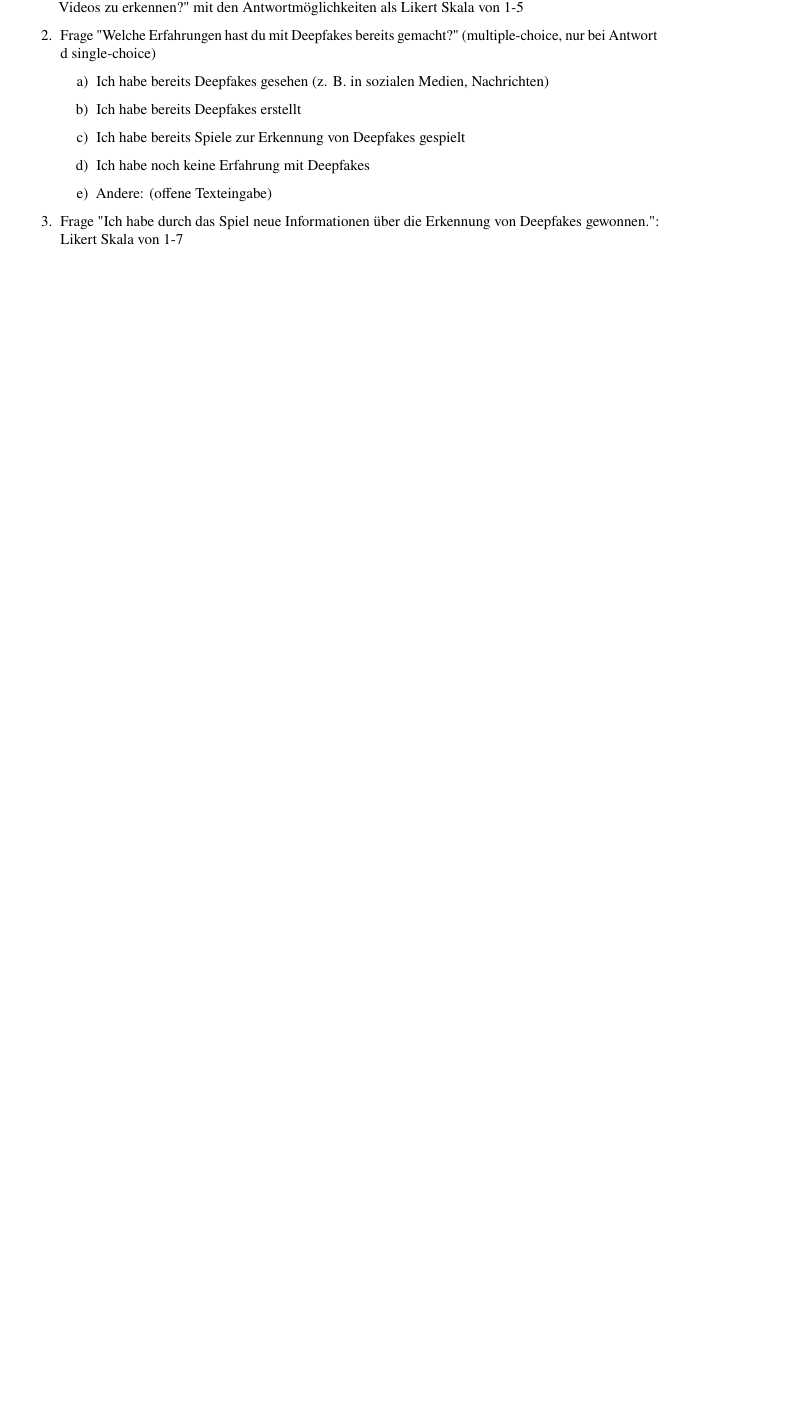
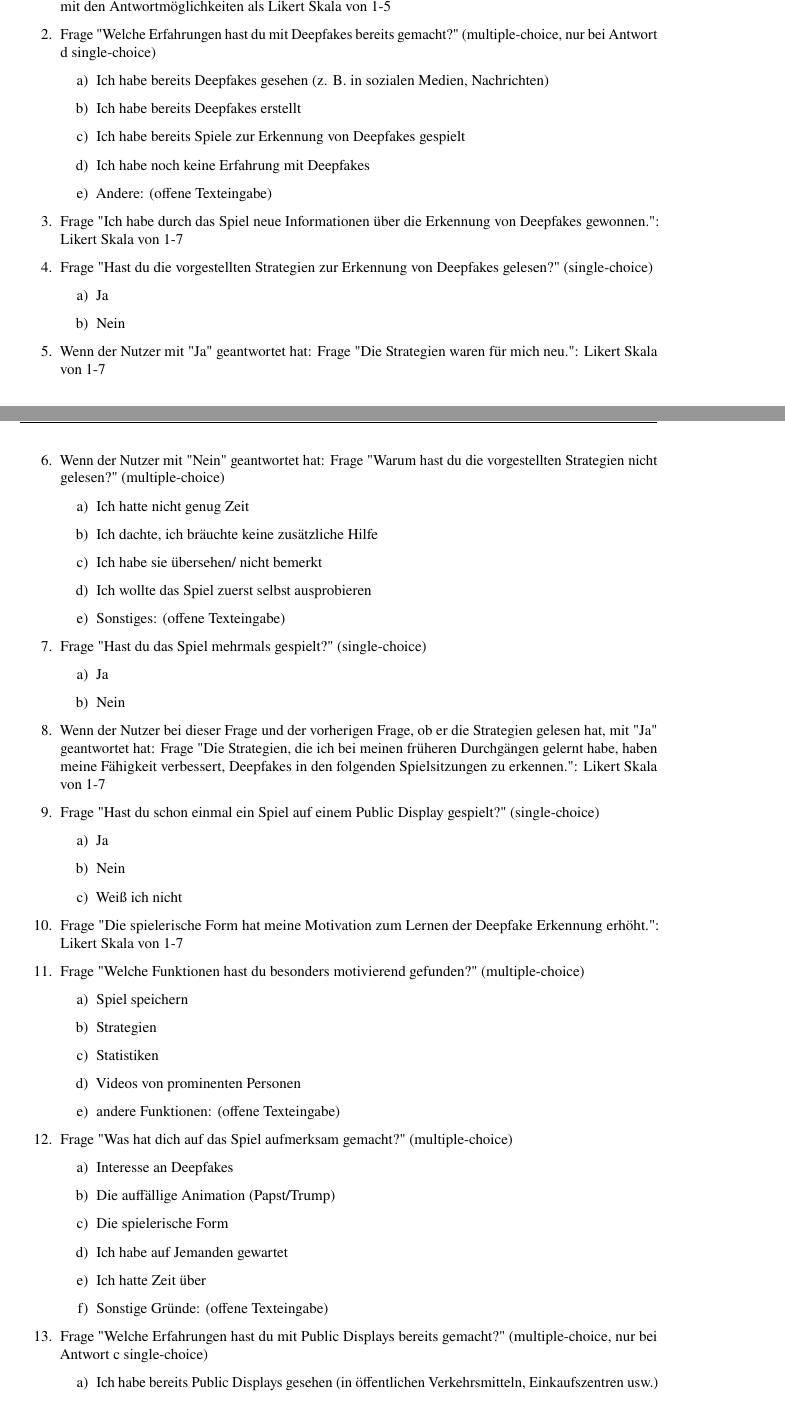
Before and after one commit to ToniHantschmann/deepfake_detector, a LaTeX thesis (thesis/main.tex, which reads thesis/content.tex, thesis/survey_questions.tex): part of page 26 of 37 before the commit and two parts of pages 33 and 34 of 39 after it, the two joined at a grey line, cut so that both start at the same text, the shorter picture padded with empty space. Compiled offline with pdfLaTeX.

Commit message:
added survey questions to appendix

```diff
--- a/thesis/content.tex
+++ b/thesis/content.tex
@@ -303,20 +303,8 @@ Diese umfassen für jeden Spieler folgende für die Auswertung interessante Vari
 \end{itemize}
 Der andere Teil der Daten wird über eine Online-Umfrage erfasst.
 Dazu erhalten die Nutzer des Spiels die Möglichkeit nach dem Spielen einen QR-Code abzuscannen, der zu der Umfrage führt.
-Der Fragebogen steht auf Deutsch und Englisch zu Verfügung, im folgenden eine Übersicht der deutschen Fragen mit den Antwortmöglichkeiten:
-
-\begin{enumerate}
-    \item Confidence Check: Frage "Wie würdest du deine Fähigkeit (nach dem Spielen) einschätzen, Deepfake-Videos zu erkennen?" mit den Antwortmöglichkeiten als Likert Skala von 1-5
-    \item Frage "Welche Erfahrungen hast du mit Deepfakes bereits gemacht?" (multiple-choice, nur bei Antwort d single-choice)
-    \begin{enumerate} [label=\alph*)]
-        \item Ich habe bereits Deepfakes gesehen (z. B. in sozialen Medien, Nachrichten)
-        \item Ich habe bereits Deepfakes erstellt
-        \item Ich habe bereits Spiele zur Erkennung von Deepfakes gespielt
-        \item Ich habe noch keine Erfahrung mit Deepfakes
-        \item Andere: (offene Texteingabe)
-    \end{enumerate}
-    \item Frage "Ich habe durch das Spiel neue Informationen über die Erkennung von Deepfakes gewonnen.": Likert Skala von 1-7
-\end{enumerate}
+Der Fragebogen steht auf Deutsch und Englisch zu Verfügung,
+eine Übersicht der deutschen Fragen mit den Antwortmöglichkeiten ist im Anhang\ref{sec:survey_questions} zu finden.
 
 
 \gls{er}
--- /dev/null
+++ b/thesis/survey_questions.tex
@@ -0,0 +1,69 @@
+\section{Fragen der Umfrage}
+\label{sec:survey_questions}
+\begin{enumerate}
+    \item Frage "Wie würdest du deine Fähigkeit (nach dem Spielen) einschätzen, Deepfake-Videos zu erkennen?" mit den Antwortmöglichkeiten als Likert Skala von 1-5
+    \item Frage "Welche Erfahrungen hast du mit Deepfakes bereits gemacht?" (multiple-choice, nur bei Antwort d single-choice)
+    \begin{enumerate} [label=\alph*)]
+        \item Ich habe bereits Deepfakes gesehen (z. B. in sozialen Medien, Nachrichten)
+        \item Ich habe bereits Deepfakes erstellt
+        \item Ich habe bereits Spiele zur Erkennung von Deepfakes gespielt
+        \item Ich habe noch keine Erfahrung mit Deepfakes
+        \item Andere: (offene Texteingabe)
+    \end{enumerate}
+    \item Frage "Ich habe durch das Spiel neue Informationen über die Erkennung von Deepfakes gewonnen.": Likert Skala von 1-7
+    \item Frage "Hast du die vorgestellten Strategien zur Erkennung von Deepfakes gelesen?" (single-choice)
+    \begin{enumerate} [label=\alph*)]
+        \item Ja
+        \item Nein
+    \end{enumerate}
+    \item Wenn der Nutzer mit "Ja" geantwortet hat:
+        Frage "Die Strategien waren für mich neu.": Likert Skala von 1-7
+    \item Wenn der Nutzer mit "Nein" geantwortet hat:
+	    Frage "Warum hast du die vorgestellten Strategien nicht gelesen?" (multiple-choice)
+    \begin{enumerate} [label=\alph*)]
+        \item Ich hatte nicht genug Zeit
+        \item Ich dachte, ich bräuchte keine zusätzliche Hilfe
+        \item Ich habe sie übersehen/ nicht bemerkt
+        \item Ich wollte das Spiel zuerst selbst ausprobieren
+        \item Sonstiges: (offene Texteingabe)
+    \end{enumerate}
+    \item Frage "Hast du das Spiel mehrmals gespielt?" (single-choice)
+    \begin{enumerate} [label=\alph*)]
+        \item Ja
+        \item Nein
+    \end{enumerate}
+    \item Wenn der Nutzer bei dieser Frage und der vorherigen Frage,
+        ob er die Strategien gelesen hat, mit "Ja" geantwortet hat:
+        Frage "Die Strategien, die ich bei meinen früheren Durchgängen gelernt habe,
+        haben meine Fähigkeit verbessert, Deepfakes in den folgenden Spielsitzungen zu erkennen.":
+		Likert Skala von 1-7
+    \item Frage "Hast du schon einmal ein Spiel auf einem Public Display gespielt?" (single-choice)
+    \begin{enumerate} [label=\alph*)]
+        \item Ja
+        \item Nein
+        \item Weiß ich nicht
+    \end{enumerate}
+    \item Frage "Die spielerische Form hat meine Motivation zum Lernen der Deepfake Erkennung erhöht.":
+	    Likert Skala von 1-7
+    \item Frage "Welche Funktionen hast du besonders motivierend gefunden?" (multiple-choice)
+    \begin{enumerate} [label=\alph*)]
+        \item Spiel speichern
+        \item Strategien
+        \item Statistiken
+        \item Videos von prominenten Personen
+        \item andere Funktionen: (offene Texteingabe)
+    \end{enumerate}
+    \item Frage "Was hat dich auf das Spiel aufmerksam gemacht?" (multiple-choice)
+    \begin{enumerate} [label=\alph*)]
+        \item Interesse an Deepfakes
+        \item Die auffällige Animation (Papst/Trump)
+        \item Die spielerische Form
+        \item Ich habe auf Jemanden gewartet
+        \item Ich hatte Zeit über
+        \item Sonstige Gründe: (offene Texteingabe)
+    \end{enumerate}
+    \item Frage "Welche Erfahrungen hast du mit Public Displays bereits gemacht?"
+        (multiple-choice, nur bei Antwort c single-choice)
+    \begin{enumerate}
+        \item Ich habe bereits Public Displays gesehen (in öffentlichen Verkehrsmitteln, Einkaufszentren usw.)
+        \item Ich habe bereits mit Public Displays interagiert (als Spiel, zu Informationszwecken usw.)
```
Also changed, not shown: thesis/main.tex (+1 -0 lines), thesis/survey_questions.tex (48 more changed lines).
